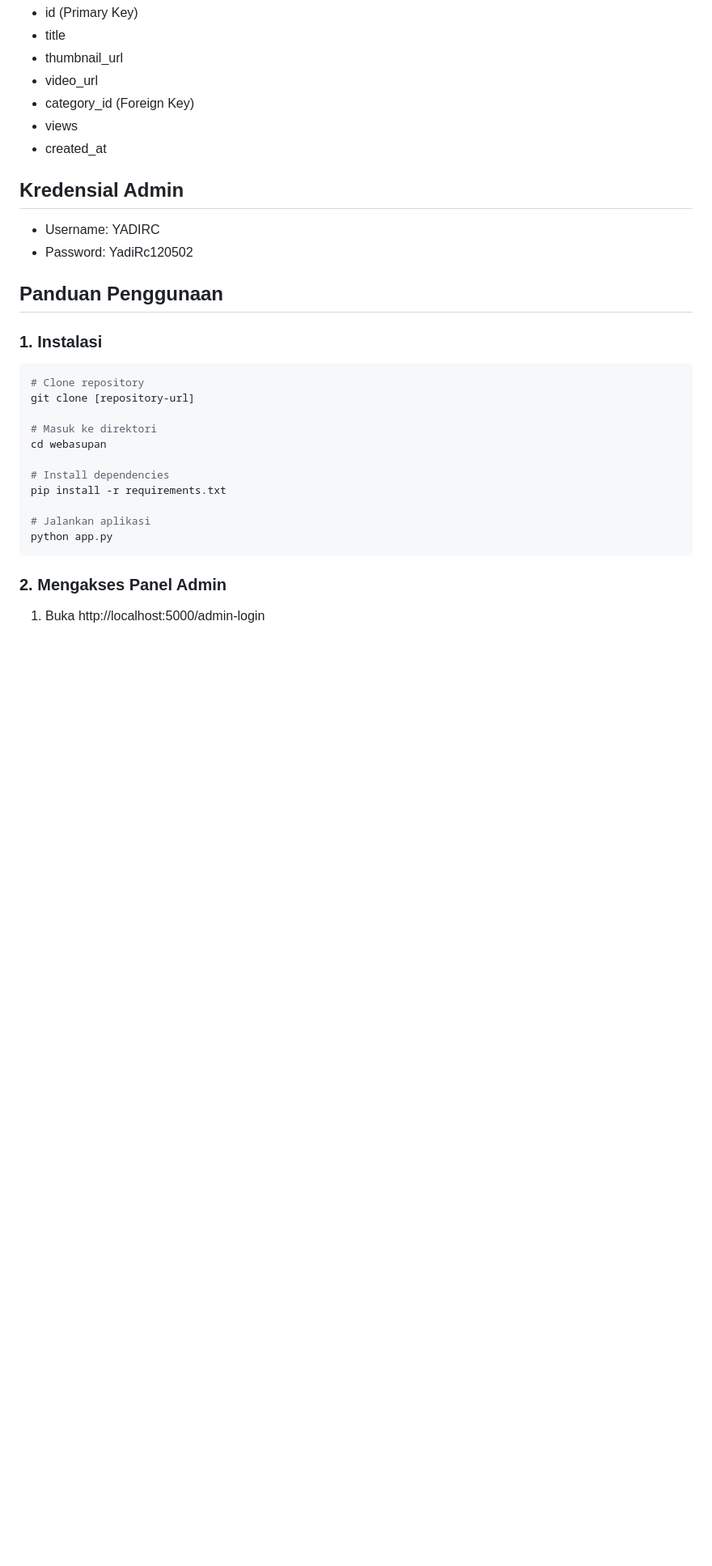
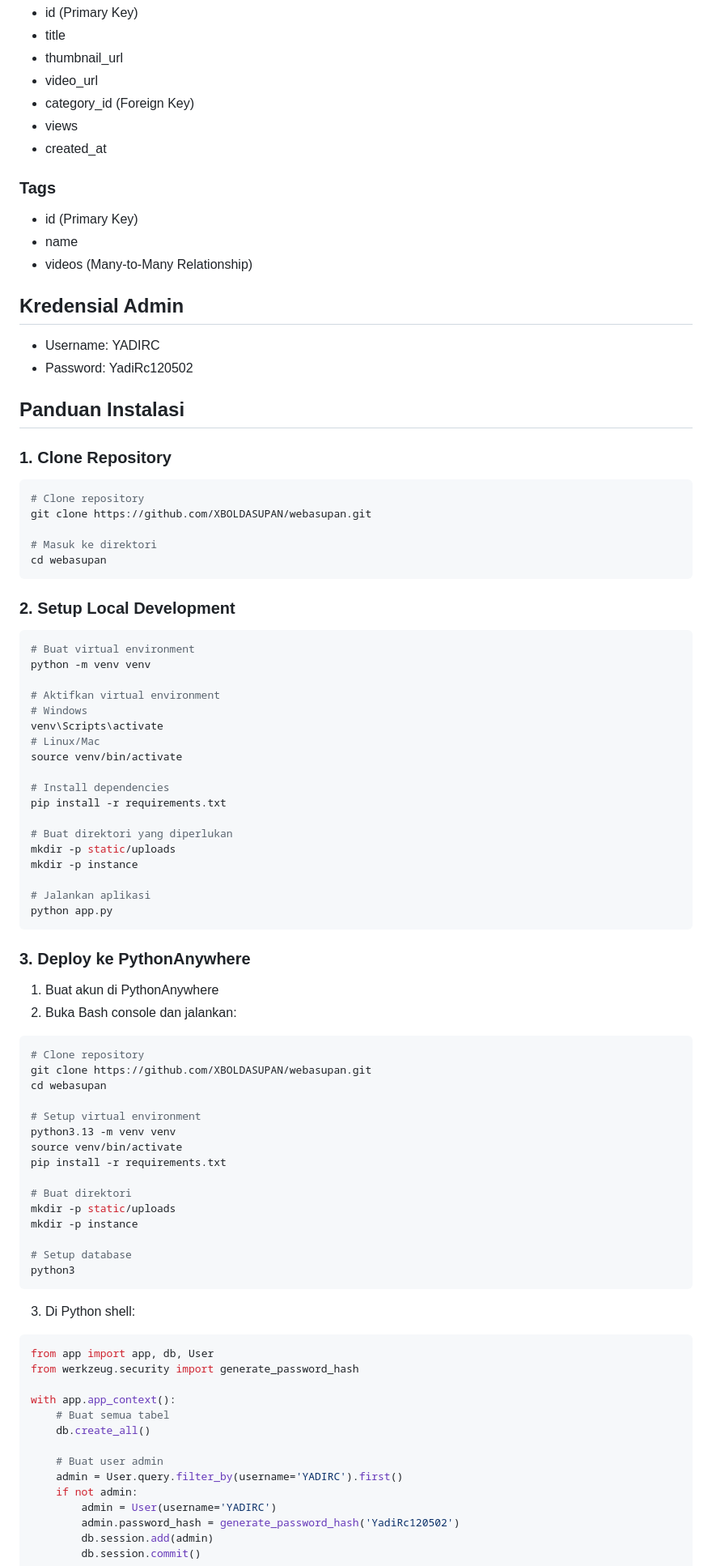
Before and after one commit to XBOLDASUPAN/webasupan, a Markdown page: README.md, the part around one of its changes. Shown at 81% size. Rendered like a GitHub page; blank space fills up the shorter version.

````diff
--- a/README.md
+++ b/README.md
@@ -72,26 +78,85 @@ Sebuah platform video streaming dengan tampilan dark mode yang elegan, dibuat me
 - views
 - created_at
 
+### Tags
+- id (Primary Key)
+- name
+- videos (Many-to-Many Relationship)
+
 ## Kredensial Admin
 - Username: YADIRC
 - Password: YadiRc120502
 
-## Panduan Penggunaan
+## Panduan Instalasi
 
-### 1. Instalasi
+### 1. Clone Repository
 ```bash
 # Clone repository
-git clone [repository-url]
+git clone https://github.com/XBOLDASUPAN/webasupan.git
 
 # Masuk ke direktori
 cd webasupan
+```
+
+### 2. Setup Local Development
+```bash
+# Buat virtual environment
+python -m venv venv
+
+# Aktifkan virtual environment
+# Windows
+venv\Scripts\activate
+# Linux/Mac
+source venv/bin/activate
 
 # Install dependencies
 pip install -r requirements.txt
+
+# Buat direktori yang diperlukan
+mkdir -p static/uploads
+mkdir -p instance
 
 # Jalankan aplikasi
 python app.py
 ```
 
-### 2. Mengakses Panel Admin
-1. Buka http://localhost:5000/admin-login
+### 3. Deploy ke PythonAnywhere
+
+1. Buat akun di PythonAnywhere
+2. Buka Bash console dan jalankan:
+```bash
+# Clone repository
+git clone https://github.com/XBOLDASUPAN/webasupan.git
+cd webasupan
+
+# Setup virtual environment
+python3.13 -m venv venv
+source venv/bin/activate
+pip install -r requirements.txt
+
+# Buat direktori
+mkdir -p static/uploads
+mkdir -p instance
+
+# Setup database
+python3
+```
+
+3. Di Python shell:
+```python
+from app import app, db, User
+from werkzeug.security import generate_password_hash
+
+with app.app_context():
+    # Buat semua tabel
+    db.create_all()
+
+    # Buat user admin
+    admin = User.query.filter_by(username='YADIRC').first()
+    if not admin:
+        admin = User(username='YADIRC')
+        admin.password_hash = generate_password_hash('YadiRc120502')
+        db.session.add(admin)
+        db.session.commit()
+```
+
````
Also changed, not shown: other parts of README.md (+74 -97 lines).
